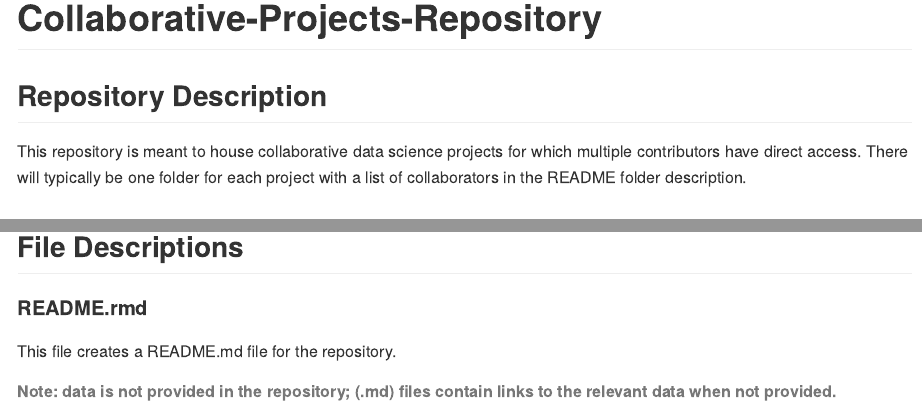
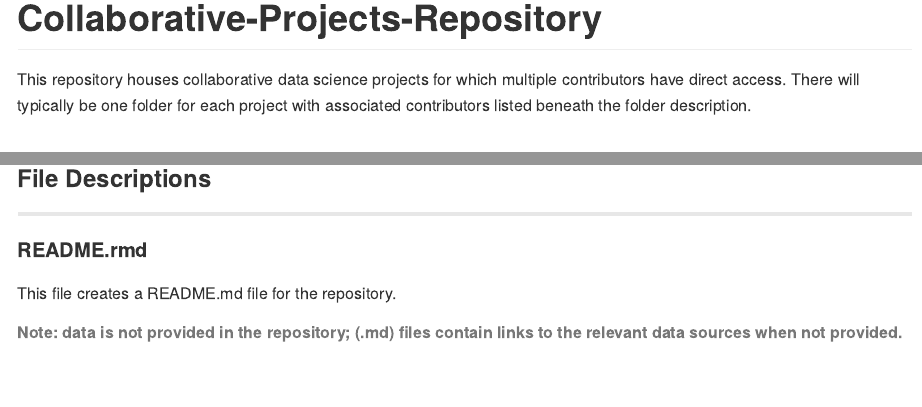
Before and after one commit to cordero-c-perez/Collaborative-Projects, an R Markdown document (README.Rmd): the page in a window 1100 px wide, from its top, and a second part further down, joined at a grey line. The pictures show the output file README.md that the author committed with the source, drawn offline in the style of GitHub.

Commit message:
README updates

````diff
--- a/README.Rmd
+++ b/README.Rmd
@@ -7,6 +7,5 @@ output: rmarkdown::github_document
 knitr::opts_chunk$set(echo = TRUE)
 ```
 
-## Repository Description
+This repository houses collaborative data science projects for which multiple contributors have direct access. There will typically be one folder for each project with associated contributors listed beneath the folder description.
 
-This repository is meant to house collaborative data science projects for which multiple contributors have direct access. There will typically be one folder for each project with a list of collaborators in the README folder description.
@@ -22,7 +23,8 @@ This is a Shiny App designed to study crime within NYC; specifically how offense
 
-## File Descriptions
+### File Descriptions
+***
 
 #### README.rmd
 This file creates a README.md file for the repository.
 
-###### Note: data is not provided in the repository; (.md) files contain links to the relevant data when not provided.
+###### Note: data is not provided in the repository; (.md) files contain links to the relevant data sources when not provided.
````
Also changed, not shown: README.md, README.Rmd (6 more changed lines).
